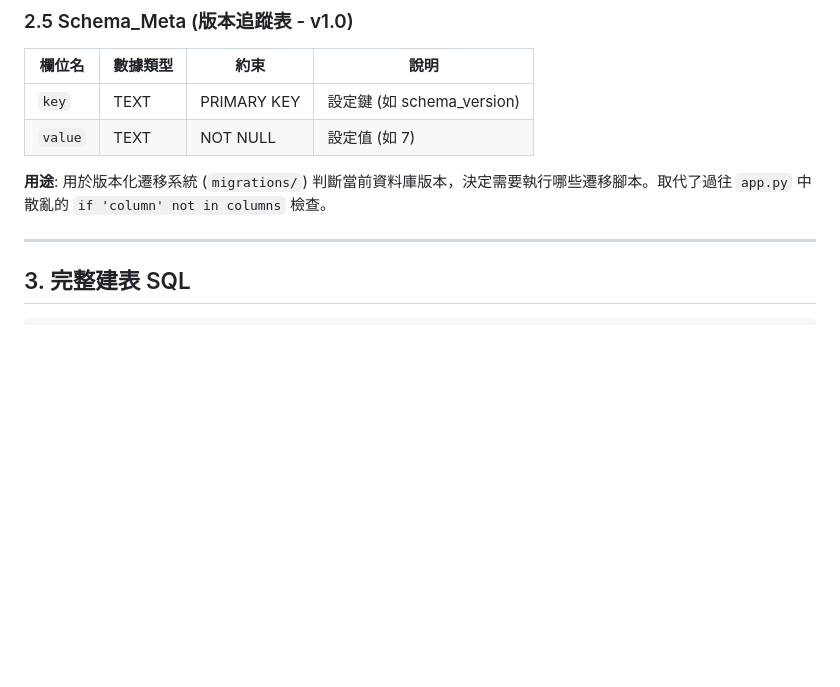
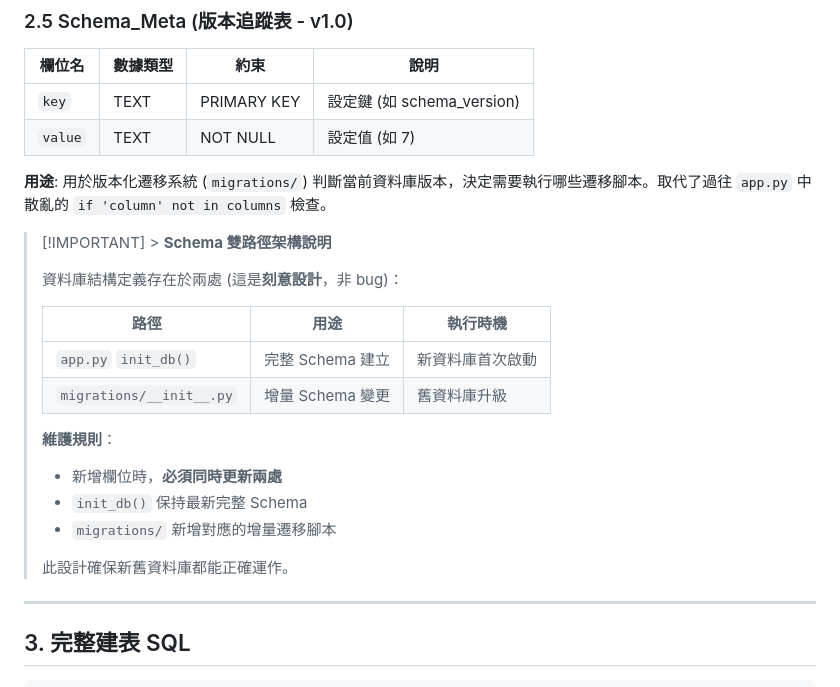
Before and after one commit to SamMask/Prism, a Markdown page: SCHEMA.md, the part around the change. Drawn GitHub-style; blank space fills up the shorter version.

Commit message:
docs: Update Prism and SCHEMA markdown documentation.

```diff
--- a/SCHEMA.md
+++ b/SCHEMA.md
@@ -133,6 +133,23 @@ PRIMARY KEY (note_id, tag_id)
 
 **用途**:
 用於版本化遷移系統 (`migrations/`) 判斷當前資料庫版本，決定需要執行哪些遷移腳本。取代了過往 `app.py` 中散亂的 `if 'column' not in columns` 檢查。
+
+> [!IMPORTANT] > **Schema 雙路徑架構說明**
+>
+> 資料庫結構定義存在於兩處 (這是**刻意設計**，非 bug)：
+>
+> | 路徑                     | 用途             | 執行時機         |
+> | ------------------------ | ---------------- | ---------------- |
+> | `app.py` `init_db()`     | 完整 Schema 建立 | 新資料庫首次啟動 |
+> | `migrations/__init__.py` | 增量 Schema 變更 | 舊資料庫升級     |
+>
+> **維護規則**：
+>
+> - 新增欄位時，**必須同時更新兩處**
+> - `init_db()` 保持最新完整 Schema
+> - `migrations/` 新增對應的增量遷移腳本
+>
+> 此設計確保新舊資料庫都能正確運作。
 
 ---
 
```
Also changed, not shown: Prism.md (+15 -13 lines).
